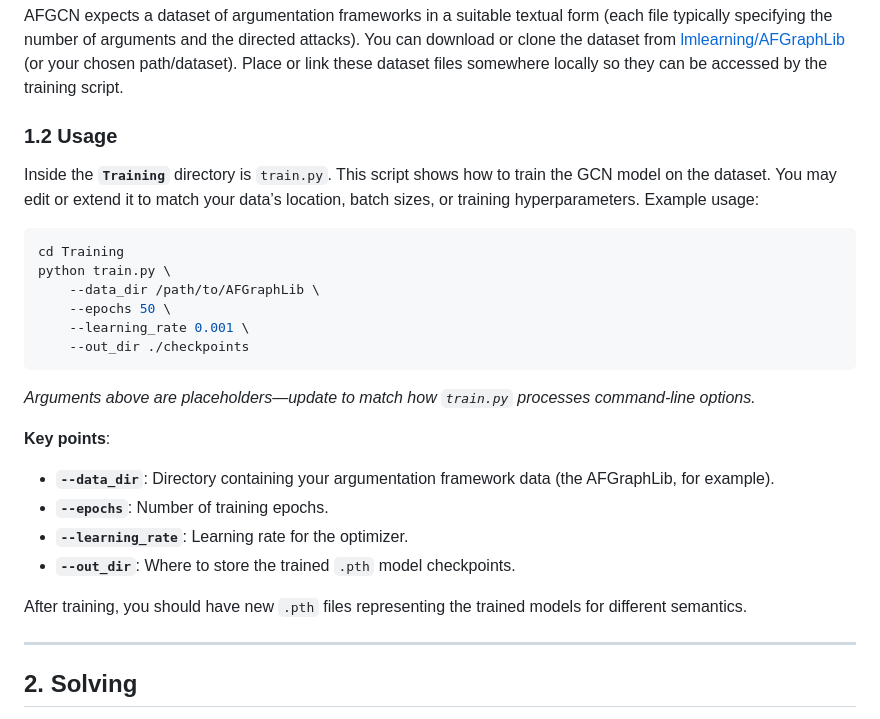
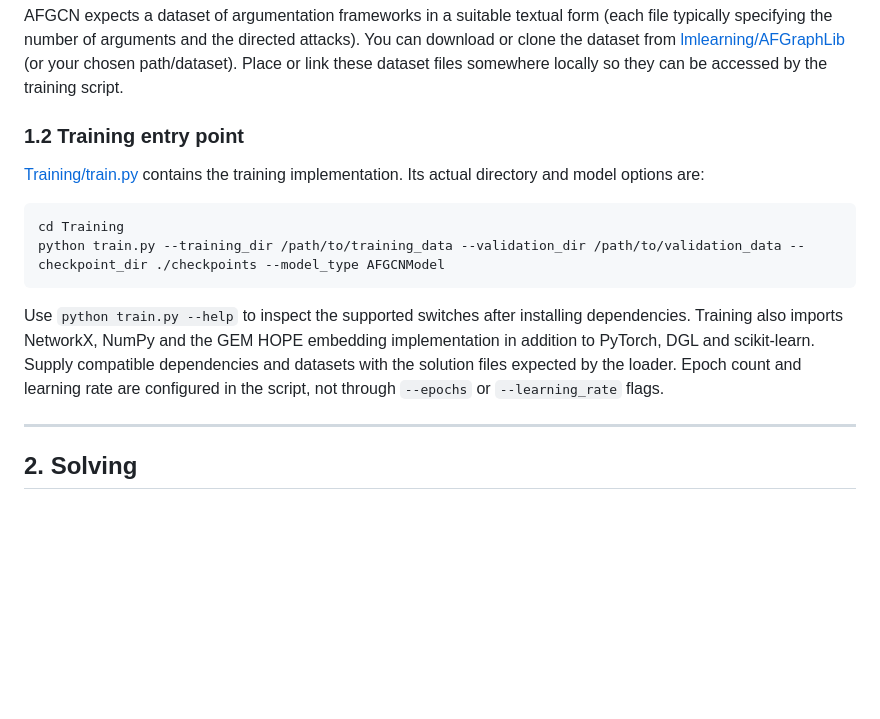
Before and after one commit to lmlearning/AFGCN, a Markdown page: README.md, the part around the change. Rendered like a GitHub page; blank space fills up the shorter version.

Commit message:
docs: clarify project purpose and improve repository navigation

````diff
--- a/README.md
+++ b/README.md
@@ -31,29 +31,16 @@ pip install dglgo -f https://data.dgl.ai/wheels-test/repo.html
 
 AFGCN expects a dataset of argumentation frameworks in a suitable textual form (each file typically specifying the number of arguments and the directed attacks). You can download or clone the dataset from [lmlearning/AFGraphLib](https://github.com/lmlearning/AFGraphLib) (or your chosen path/dataset). Place or link these dataset files somewhere locally so they can be accessed by the training script.
 
-### 1.2 Usage
+### 1.2 Training entry point
 
-Inside the **`Training`** directory is `train.py`. This script shows how to train the GCN model on the dataset. You may edit or extend it to match your data’s location, batch sizes, or training hyperparameters. Example usage:
+[Training/train.py](Training/train.py) contains the training implementation. Its actual directory and model options are:
 
 ```bash
 cd Training
-python train.py \
-    --data_dir /path/to/AFGraphLib \
-    --epochs 50 \
-    --learning_rate 0.001 \
-    --out_dir ./checkpoints
+python train.py --training_dir /path/to/training_data --validation_dir /path/to/validation_data --checkpoint_dir ./checkpoints --model_type AFGCNModel
 ```
 
-*Arguments above are placeholders—update to match how `train.py` processes command-line options.*
-
-**Key points**:
-
-- **`--data_dir`**: Directory containing your argumentation framework data (the AFGraphLib, for example).
-- **`--epochs`**: Number of training epochs.
-- **`--learning_rate`**: Learning rate for the optimizer.
-- **`--out_dir`**: Where to store the trained `.pth` model checkpoints.
-
-After training, you should have new `.pth` files representing the trained models for different semantics.
+Use `python train.py --help` to inspect the supported switches after installing dependencies. Training also imports NetworkX, NumPy and the GEM HOPE embedding implementation in addition to PyTorch, DGL and scikit-learn. Supply compatible dependencies and datasets with the solution files expected by the loader. Epoch count and learning rate are configured in the script, not through `--epochs` or `--learning_rate` flags.
 
 ---
 
````
